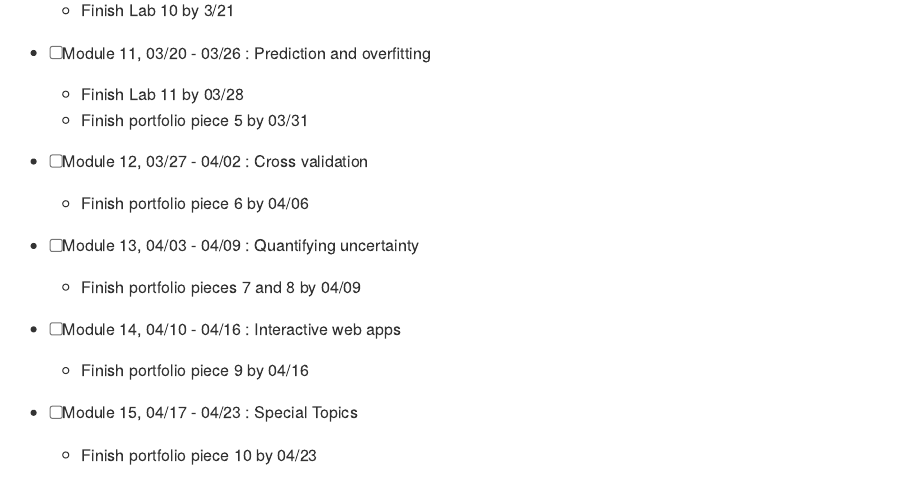
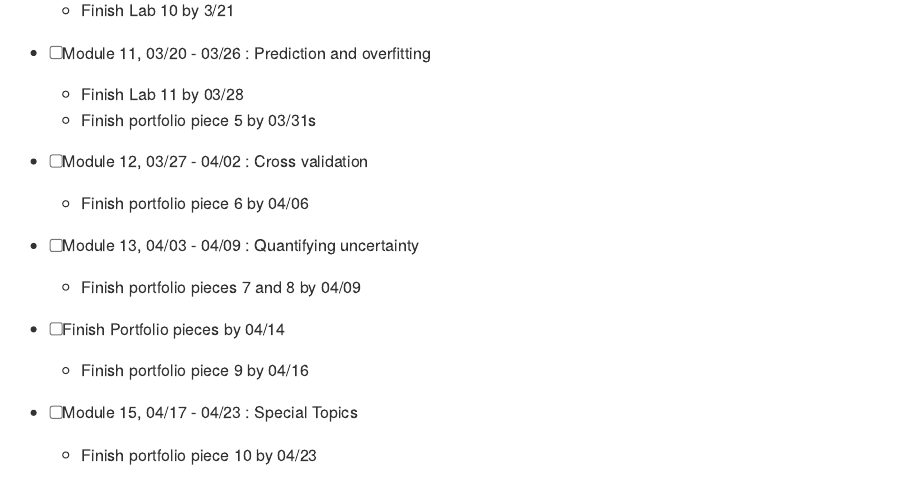
Before and after one commit to conorlacey/Conor-Contract, an R Markdown document (contract.Rmd): the page in a window 1100 px wide, from 1550 px down. Rendered offline with R 4.5, knitr and Pandoc, with nearby package versions.

```diff
--- a/contract.Rmd
+++ b/contract.Rmd
@@ -203,14 +203,14 @@
   - Finish Lab 10 by 3/21
 - [ ] `r advdate(dayone, 11, topic)`
   `r if(params$labs>=11) paste0(" - Finish Lab 11 by ", "03/28")`
-  - Finish portfolio piece 5 by 03/31
+  - Finish portfolio piece 5 by 03/31s
 - [ ] `r advdate(dayone, 12, topic)`
   `r if(params$labs>=12) paste0(" - Finish Lab 12 by ", "04/05")`
   - Finish portfolio piece 6 by 04/06
 - [ ] `r advdate(dayone, 13, topic)`
   `r if(params$labs>=13) paste0(" - Finish Lab 13 by ",advdate(dayone, 13, assignment="sun"))`
   - Finish portfolio pieces 7 and 8 by `r advdate(dayone, 13, assignment="sun")`
-- [ ] `r advdate(dayone, 14, topic)`
+- [ ] Finish Portfolio pieces by 04/14
   - Finish portfolio piece 9 by `r advdate(dayone, 14, assignment="sun")`
 - [ ] `r advdate(dayone, 15, topic)`
   - Finish portfolio piece 10 by `r advdate(dayone, 15, assignment="sun")`
```
